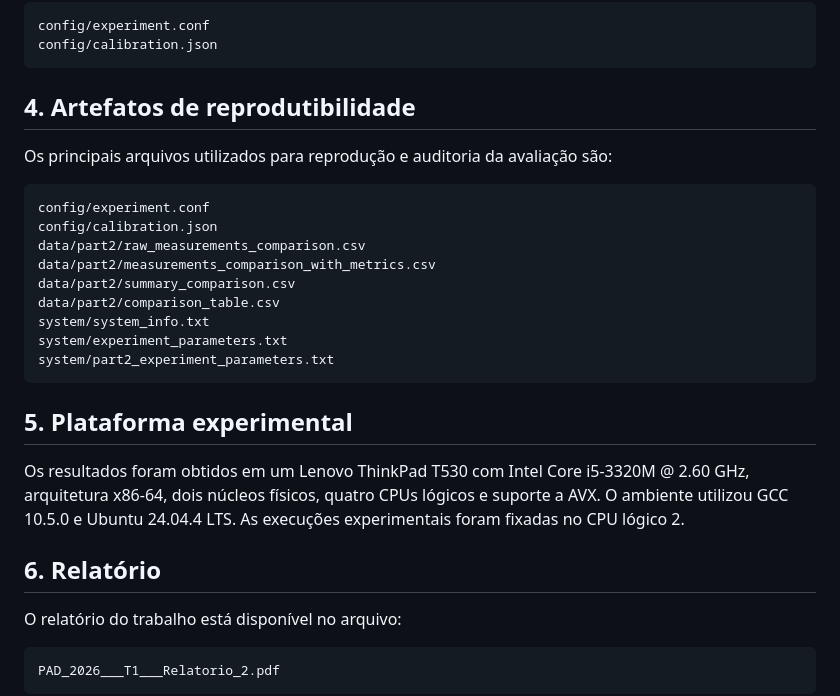
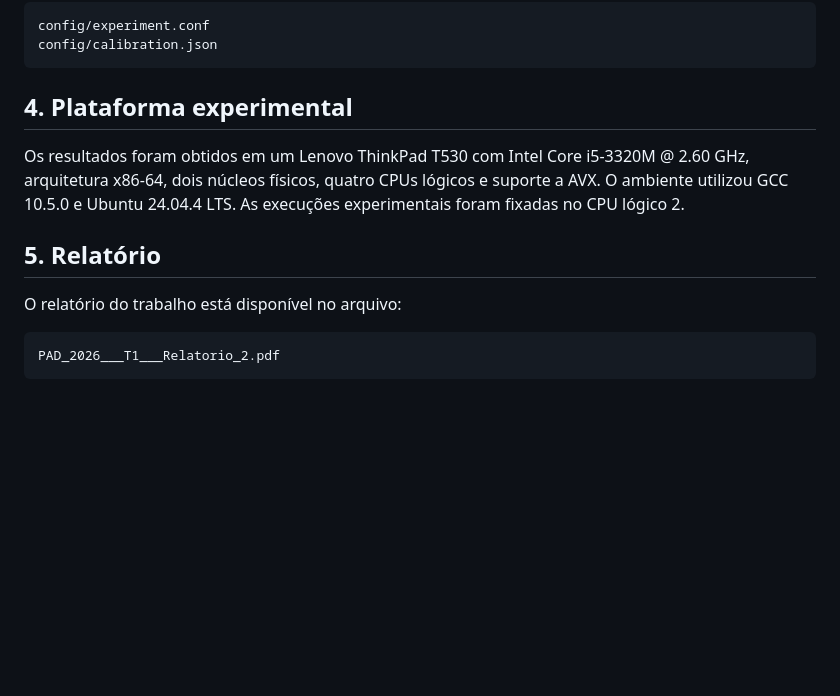
Before and after one commit to xavierpaulino/t1-pad2026-aquecimento-vector-distancia, a Markdown page: README.md, the part around the change. GitHub-like rendering; blank space fills up the shorter version.

````diff
--- a/README.md
+++ b/README.md
@@ -109,28 +109,11 @@ A configuração e os dados de calibração são preservados em:
 config/experiment.conf
 config/calibration.json
 ```
-
-## 4. Artefatos de reprodutibilidade
-
-Os principais arquivos utilizados para reprodução e auditoria da avaliação são:
-
-```text
-config/experiment.conf
-config/calibration.json
-data/part2/raw_measurements_comparison.csv
-data/part2/measurements_comparison_with_metrics.csv
-data/part2/summary_comparison.csv
-data/part2/comparison_table.csv
-system/system_info.txt
-system/experiment_parameters.txt
-system/part2_experiment_parameters.txt
-```
-
-## 5. Plataforma experimental
+## 4. Plataforma experimental
 
 Os resultados foram obtidos em um Lenovo ThinkPad T530 com Intel Core i5-3320M @ 2.60 GHz, arquitetura x86-64, dois núcleos físicos, quatro CPUs lógicos e suporte a AVX. O ambiente utilizou GCC 10.5.0 e Ubuntu 24.04.4 LTS. As execuções experimentais foram fixadas no CPU lógico 2.
 
-## 6. Relatório
+## 5. Relatório
 
 O relatório do trabalho está disponível no arquivo:
 
````
